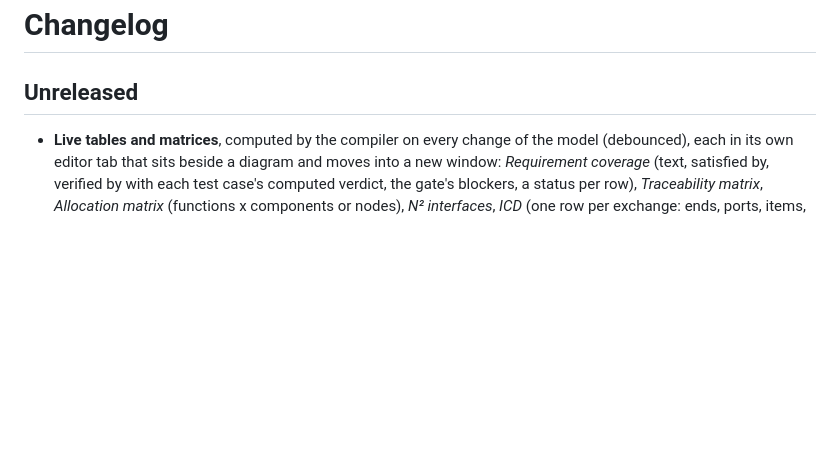
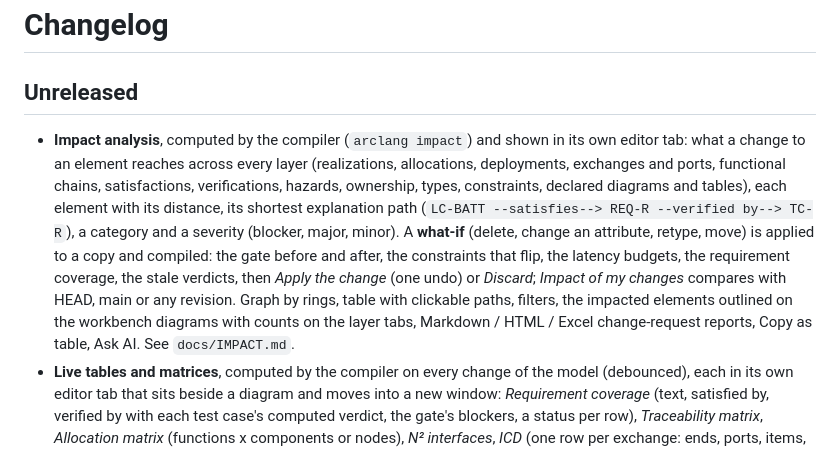
Before and after one commit to Mbaroudi/arclang, a Markdown page: editors/vscode/CHANGELOG.md, the part around the change. Drawn GitHub-style; blank space fills up the shorter version.

Commit message:
docs: change-impact analysis

```diff
--- a/editors/vscode/CHANGELOG.md
+++ b/editors/vscode/CHANGELOG.md
@@ -2,6 +2,7 @@
 
 ## Unreleased
 
+- **Impact analysis**, computed by the compiler (`arclang impact`) and shown in its own editor tab: what a change to an element reaches across every layer (realizations, allocations, deployments, exchanges and ports, functional chains, satisfactions, verifications, hazards, ownership, types, constraints, declared diagrams and tables), each element with its distance, its shortest explanation path (`LC-BATT --satisfies--> REQ-R --verified by--> TC-R`), a category and a severity (blocker, major, minor). A **what-if** (delete, change an attribute, retype, move) is applied to a copy and compiled: the gate before and after, the constraints that flip, the latency budgets, the requirement coverage, the stale verdicts, then *Apply the change* (one undo) or *Discard*; *Impact of my changes* compares with HEAD, main or any revision. Graph by rings, table with clickable paths, filters, the impacted elements outlined on the workbench diagrams with counts on the layer tabs, Markdown / HTML / Excel change-request reports, Copy as table, Ask AI. See `docs/IMPACT.md`.
 - **Live tables and matrices**, computed by the compiler on every change of the model (debounced), each in its own editor tab that sits beside a diagram and moves into a new window: *Requirement coverage* (text, satisfied by, verified by with each test case's computed verdict, the gate's blockers, a status per row), *Traceability matrix*, *Allocation matrix* (functions x components or nodes), *N² interfaces*, *ICD* (one row per exchange: ends, ports, items, protocol, bandwidth, latency) and *Elements* (any kind, columns picked among its attributes). Open them from the model tree (declared tables sit under their layer), *ArcLang: Open a table of the model*, *ArcLang: New table…* or *Requirement coverage table*.
 - A filter bar (words, `column:text`, `column=text`, `column!=text`, `is:gap`, `-term`), a filter per column, scope and row type, *Only gaps*; sortable columns, sticky headers, rows drawn only where the view is (thousands scroll smoothly); a health bar and the gate badge in the header.
 - Cells link to elements (a click shows them in the source and in the open diagram, a double-click opens the diagram); text, priority, protocol and other attributes are edited in the cell through `arclang edit`, checked by the compiler, one ⌘Z; in a matrix a click on an empty cell creates a trace of the chosen kind, a click on a filled one removes it after asking.
```
Also changed, not shown: docs/IMPACT.md (added, +78 -0 lines).
